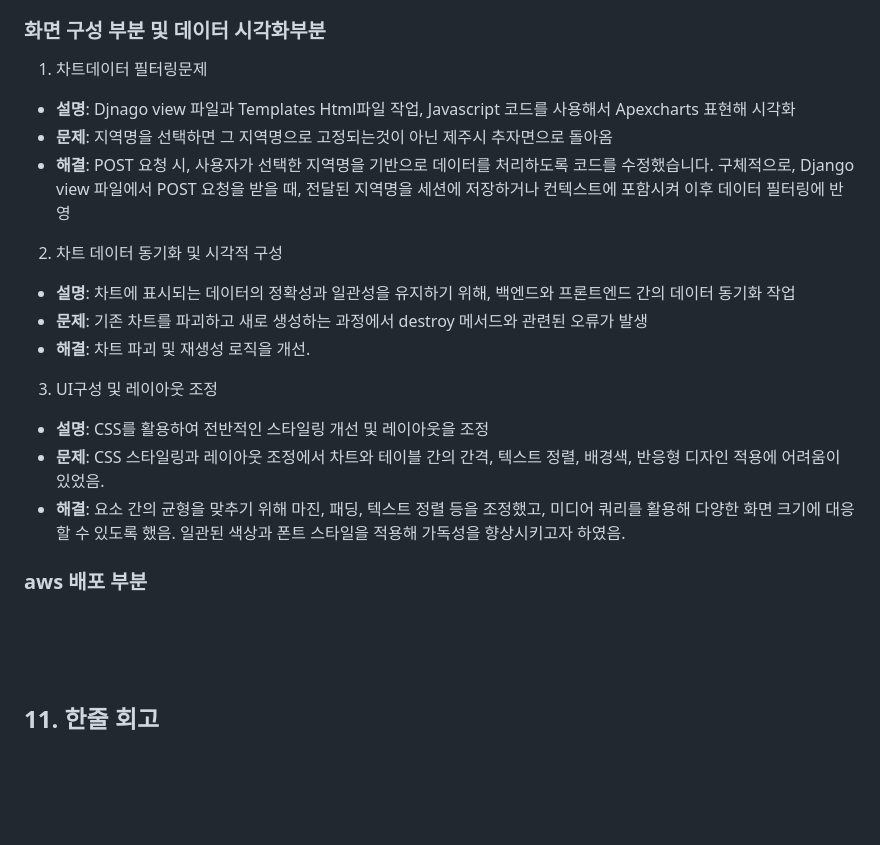
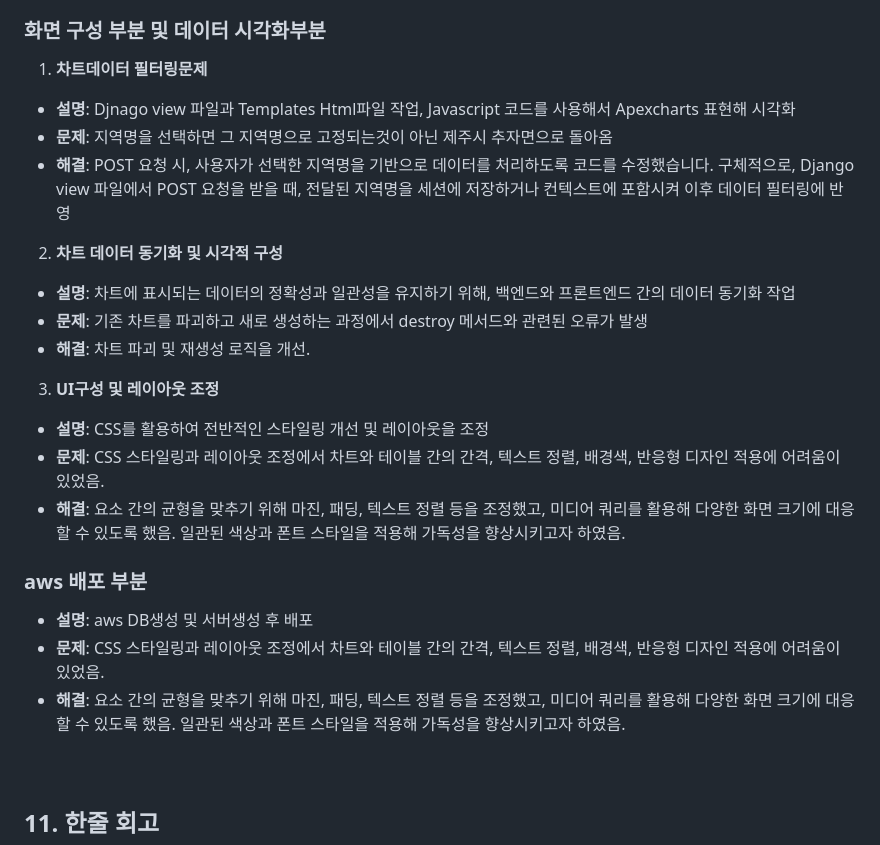
Before and after one commit to SKNETWORKS-FAMILY-AICAMP/SKN03-2nd-4Team, a Markdown page: README.md, the part around one of its changes. Drawn GitHub-style; blank space fills up the shorter version.

Commit message:
readme commit

```diff
--- a/README.md
+++ b/README.md
@@ -180,20 +180,23 @@ Trandigo 프로젝트의 ERD(Entity-Relationship Diagram) 설계서는 제주도
 - **해결**: 수집된 데이터에서 중복된 컬럼과 조합을 그룹으로 묶어 지우고 전처리하여 데이터를 성공적으로 적재할 수 있었음
 
 ### 화면 구성 부분 및 데이터 시각화부분
-1. 차트데이터 필터링문제
+1. <b>차트데이터 필터링문제</b>
 - **설명**: Djnago view 파일과 Templates Html파일 작업, Javascript 코드를 사용해서 Apexcharts 표현해 시각화
 - **문제**: 지역명을 선택하면 그 지역명으로 고정되는것이 아닌 제주시 추자면으로 돌아옴
 - **해결**: POST 요청 시, 사용자가 선택한 지역명을 기반으로 데이터를 처리하도록 코드를 수정했습니다. 구체적으로, Django view 파일에서 POST 요청을 받을 때, 전달된 지역명을 세션에 저장하거나 컨텍스트에 포함시켜 이후 데이터 필터링에 반영
-2. 차트 데이터 동기화 및 시각적 구성
+2. <b>차트 데이터 동기화 및 시각적 구성</b>
 - **설명**: 차트에 표시되는 데이터의 정확성과 일관성을 유지하기 위해, 백엔드와 프론트엔드 간의 데이터 동기화 작업
 - **문제**: 기존 차트를 파괴하고 새로 생성하는 과정에서 destroy 메서드와 관련된 오류가 발생
 - **해결**: 차트 파괴 및 재생성 로직을 개선.
-3. UI구성 및 레이아웃 조정
+3. <b>UI구성 및 레이아웃 조정</b>
 - **설명**: CSS를 활용하여 전반적인 스타일링 개선 및 레이아웃을 조정
 - **문제**: CSS 스타일링과 레이아웃 조정에서 차트와 테이블 간의 간격, 텍스트 정렬, 배경색, 반응형 디자인 적용에 어려움이 있었음.
 - **해결**: 요소 간의 균형을 맞추기 위해 마진, 패딩, 텍스트 정렬 등을 조정했고, 미디어 쿼리를 활용해 다양한 화면 크기에 대응할 수 있도록 했음. 일관된 색상과 폰트 스타일을 적용해 가독성을 향상시키고자 하였음.
 
 ### aws 배포 부분
+- **설명**: aws DB생성 및 서버생성 후 배포
+- **문제**: CSS 스타일링과 레이아웃 조정에서 차트와 테이블 간의 간격, 텍스트 정렬, 배경색, 반응형 디자인 적용에 어려움이 있었음.
+- **해결**: 요소 간의 균형을 맞추기 위해 마진, 패딩, 텍스트 정렬 등을 조정했고, 미디어 쿼리를 활용해 다양한 화면 크기에 대응할 수 있도록 했음. 일관된 색상과 폰트 스타일을 적용해 가독성을 향상시키고자 하였음.
 <br><br><br>
 
 
```
Also changed, not shown: other parts of README.md (+1 -1 lines).
